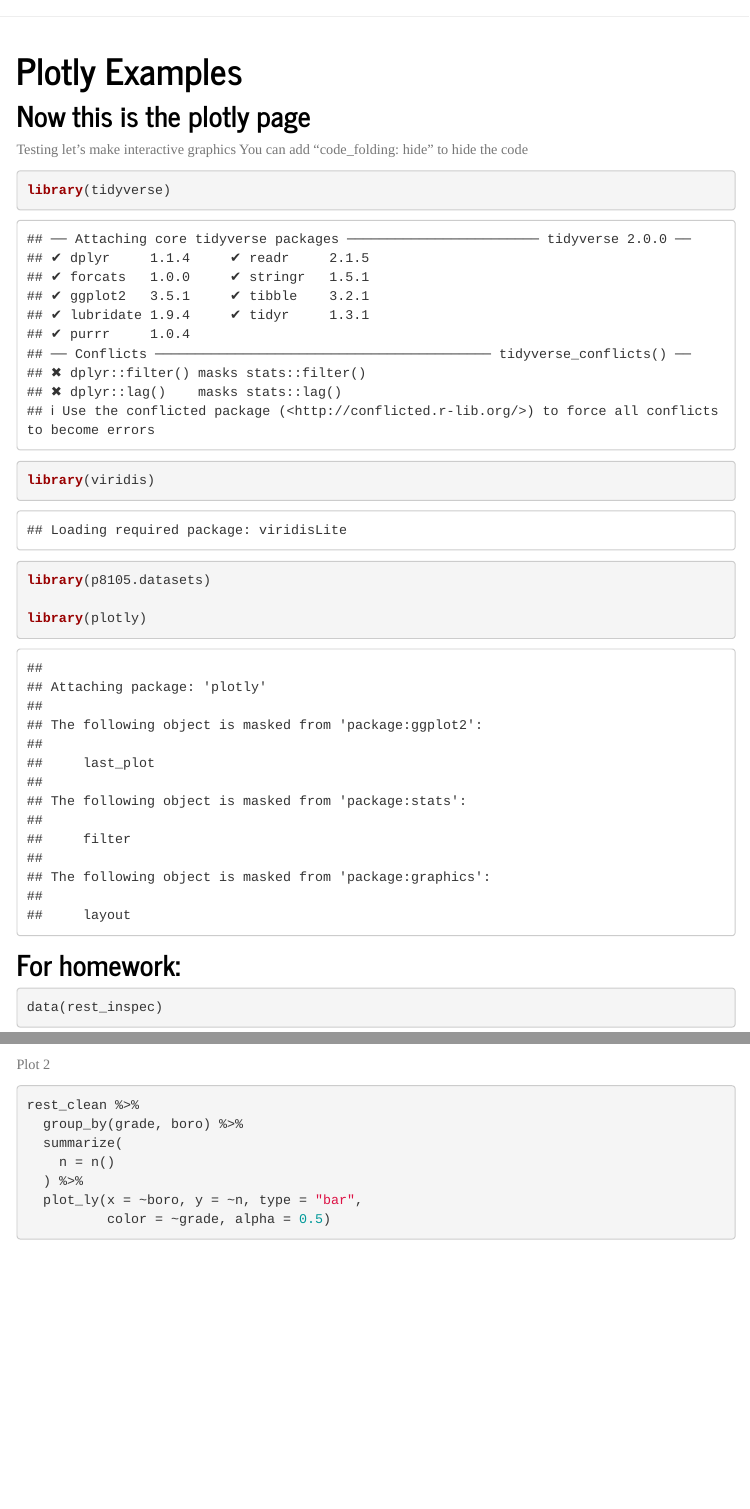
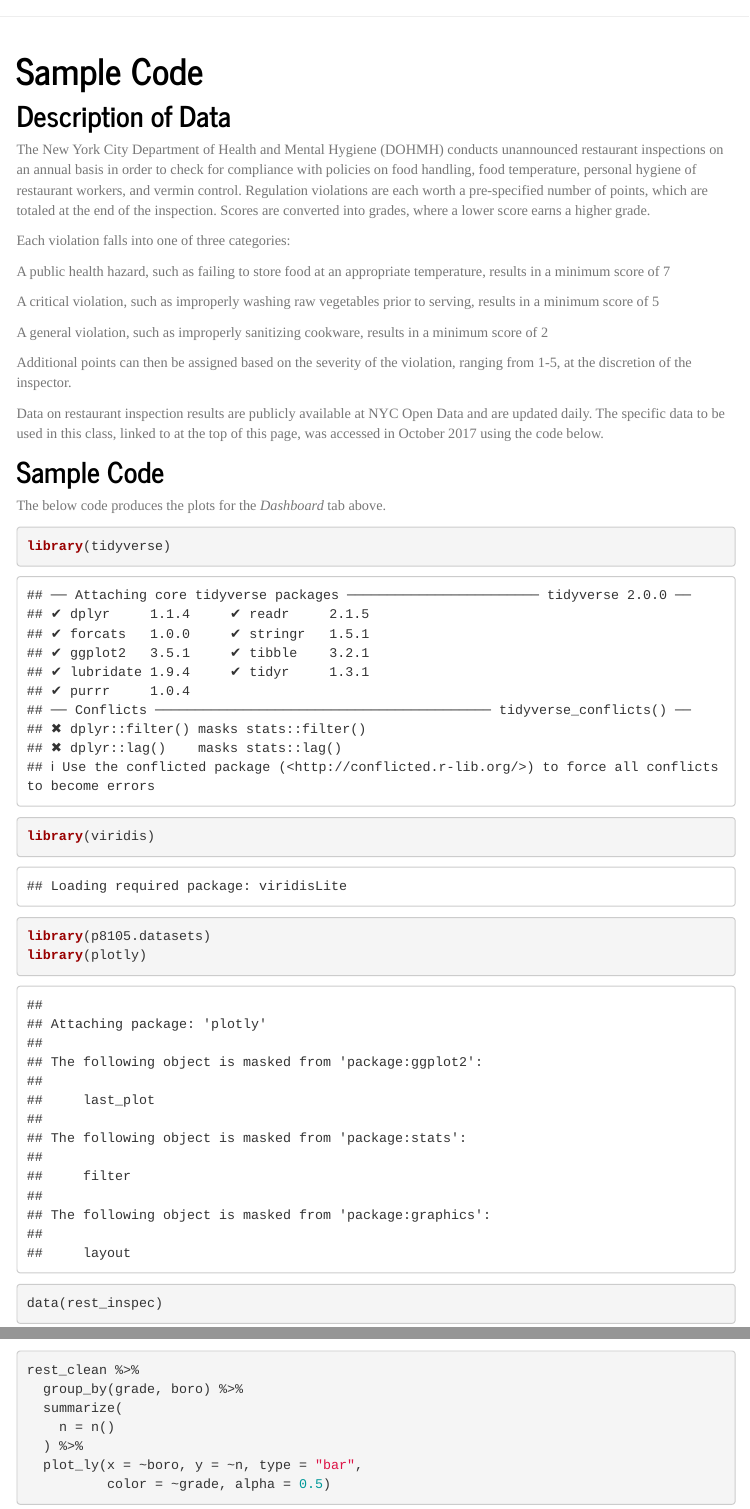
Before and after one commit to jthompson3175/jthompson3175.github.io, an R Markdown document (plotly.Rmd): the page in a window 1100 px wide, from its top, and a second part further down, joined at a grey line. Rendered offline with R 4.5, knitr and Pandoc, with nearby package versions; some code elsewhere in the file could not run offline; menus at the side of the page are left out.

Commit message:
Plotly and Index page updated with more information

````diff
--- a/_site.yml
+++ b/_site.yml
@@ -7,7 +7,7 @@ navbar:
       href: resume.html
     - text: "Dashboard"
       href: dashboard.html
-    - text: "Plotly"
+    - text: "Sample Code"
       href: plotly.html
     - icon: fa-envelope fa-lg
       href: mailto:jbennett010@gmail.com
--- a/plotly.Rmd
+++ b/plotly.Rmd
@@ -1,26 +1,35 @@
 ---
-title: "Plotly Examples"
+title: "Sample Code"
 output:
   html_document:
     toc: true
     toc_float: true
 ---
 
-## Now this is the plotly page
+## Description of Data
 
-Testing let's make interactive graphics
-You can add "code_folding: hide" to hide the code
+The New York City Department of Health and Mental Hygiene (DOHMH) conducts unannounced restaurant inspections on an annual basis in order to check for compliance with policies on food handling, food temperature, personal hygiene of restaurant workers, and vermin control. Regulation violations are each worth a pre-specified number of points, which are totaled at the end of the inspection. Scores are converted into grades, where a lower score earns a higher grade.
+
+Each violation falls into one of three categories:
+
+A public health hazard, such as failing to store food at an appropriate temperature, results in a minimum score of 7
+
+A critical violation, such as improperly washing raw vegetables prior to serving, results in a minimum score of 5
+
+A general violation, such as improperly sanitizing cookware, results in a minimum score of 2
+
+Additional points can then be assigned based on the severity of the violation, ranging from 1-5, at the discretion of the inspector.
+
+Data on restaurant inspection results are publicly available at NYC Open Data and are updated daily. The specific data to be used in this class, linked to at the top of this page, was accessed in October 2017 using the code below.
+
+## Sample Code
+
+The below code produces the plots for the _Dashboard_ tab above.
 
 ```{r}
 library(tidyverse)
 library(viridis)
 library(p8105.datasets)
-
 library(plotly)
-```
-
-## For homework:
-
-```{r}
 data(rest_inspec)
 ```
@@ -47,8 +54,6 @@ rest_clean %>%
     color = ~boro, alpha = 0.5)
 ```
 
-Plot 2
-
 ```{r}
 rest_clean %>%
   group_by(grade, boro) %>%
````
Also changed, not shown: dashboard.Rmd (+4 -4 lines), index.Rmd (+5 -1 lines), about.html, dashboard.html, index.html, plotly.html, resume.html, plotly.Rmd (4 more changed lines).
